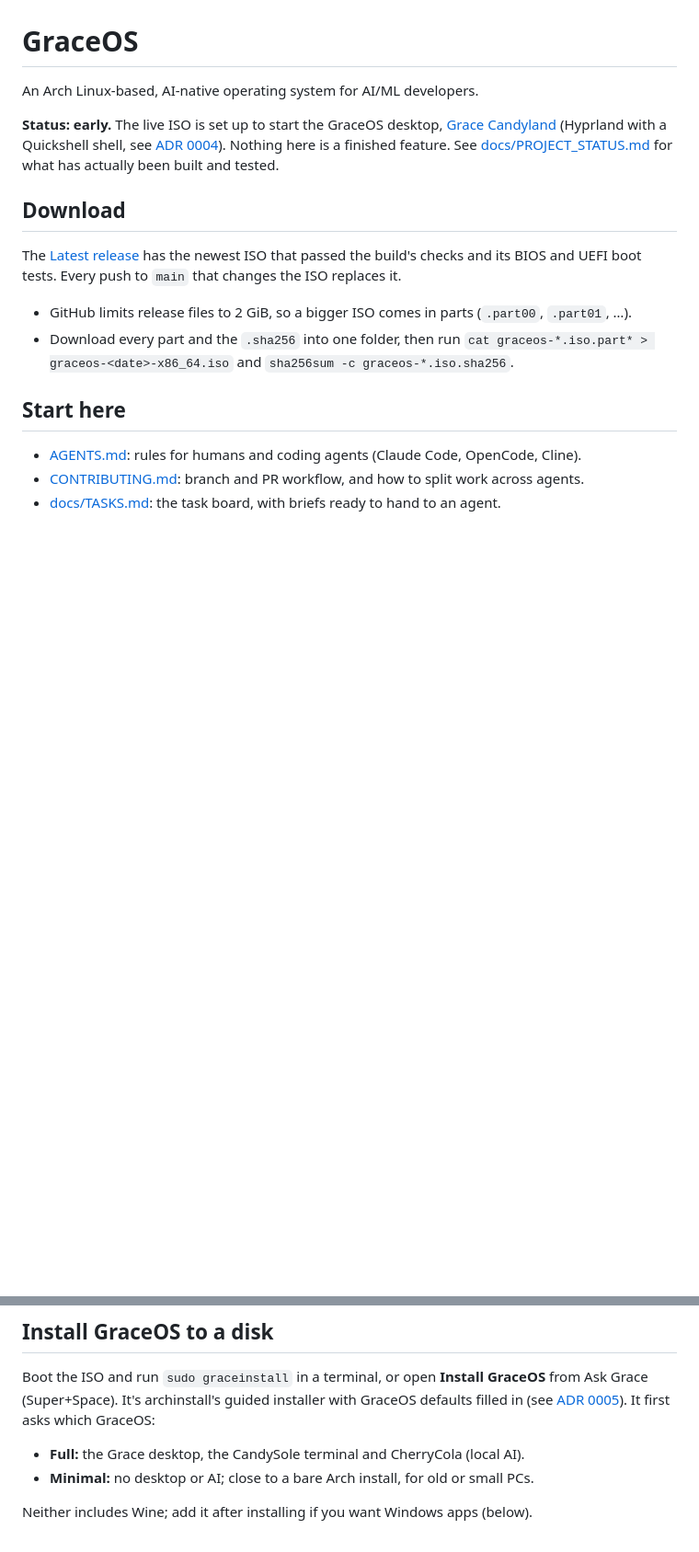
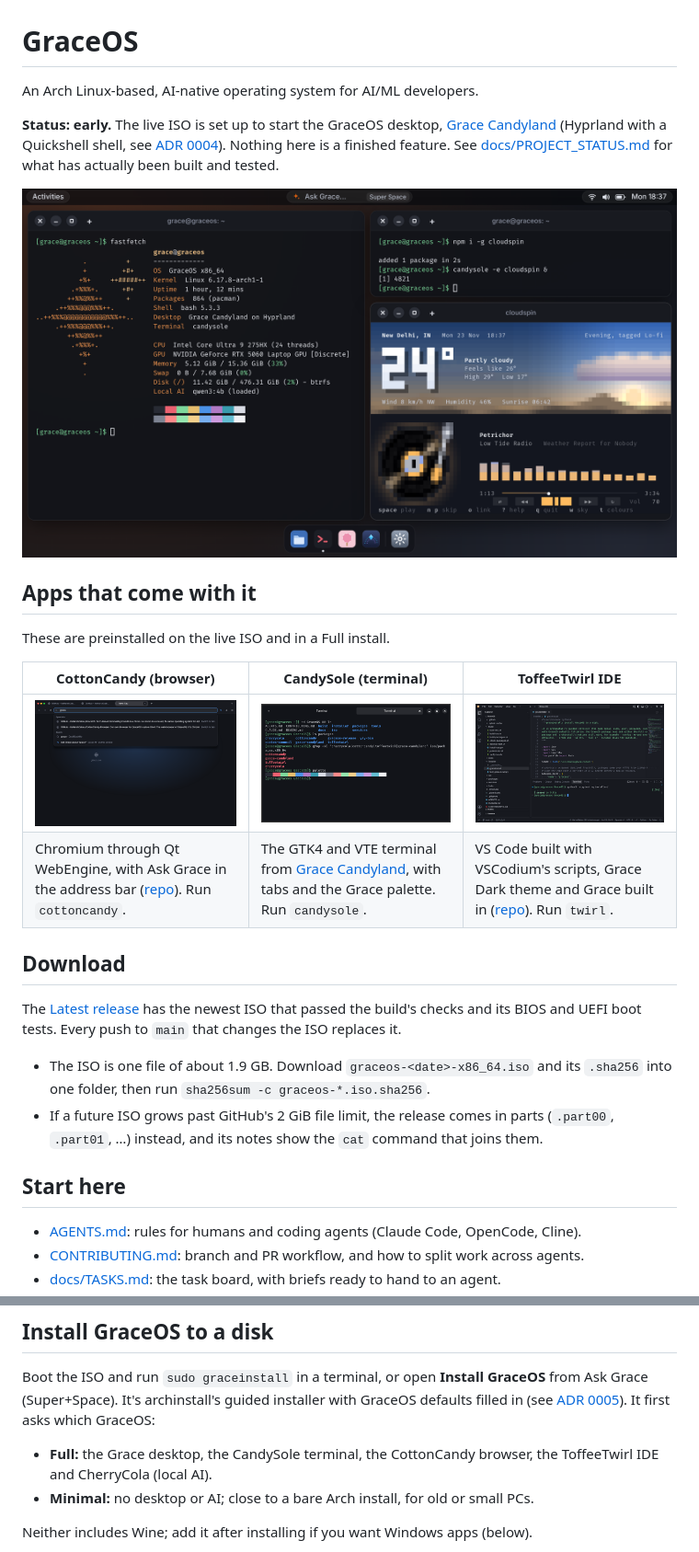
Before and after one commit to itsHarshDabas/GraceOS, a Markdown page: README.md, 2 parts joined by grey strips. Shown at 92% size. Rendered like a GitHub page; pictures changed too: docs/screenshots/candysole.png (added), docs/screenshots/cottoncandy.png (added), docs/screenshots/graceos-desktop.png (added); blank space fills up the shorter version.

Commit message:
README: desktop screenshot, app screenshots, one-file ISO download
Adds the Grace Candyland desktop shot and real captures of CottonCandy,
CandySole and ToffeeTwirl IDE, and updates the Download section now that
the ISO fits in one release file. The Full install list names the browser
and IDE it already installs.

Co-Authored-By: Claude Opus 5.5 <noreply@anthropic.com>
Claude-Session: https://claude.ai/code/session_01Qb7gq78ZwxJLtcBryFbC6X

```diff
--- a/README.md
+++ b/README.md
@@ -4,10 +4,20 @@ An Arch Linux-based, AI-native operating system for AI/ML developers.
 
 **Status: early.** The live ISO is set up to start the GraceOS desktop, [Grace Candyland](https://github.com/itsHarshDabas/grace-candyland) (Hyprland with a Quickshell shell, see [ADR 0004](docs/decisions/0004-grace-candyland-desktop.md)). Nothing here is a finished feature. See [docs/PROJECT_STATUS.md](docs/PROJECT_STATUS.md) for what has actually been built and tested.
 
+![The Grace Candyland desktop: fastfetch and Cloudspin in CandySole terminals](docs/screenshots/graceos-desktop.png)
+
+## Apps that come with it
+These are preinstalled on the live ISO and in a Full install.
+
+| CottonCandy (browser) | CandySole (terminal) | ToffeeTwirl IDE |
+|---|---|---|
+| [![CottonCandy](docs/screenshots/cottoncandy.png)](docs/screenshots/cottoncandy.png) | [![CandySole](docs/screenshots/candysole.png)](docs/screenshots/candysole.png) | [![ToffeeTwirl IDE](docs/screenshots/toffeetwirl.png)](docs/screenshots/toffeetwirl.png) |
+| Chromium through Qt WebEngine, with Ask Grace in the address bar ([repo](https://github.com/itsHarshDabas/CottonCandy-Browser)). Run `cottoncandy`. | The GTK4 and VTE terminal from [Grace Candyland](https://github.com/itsHarshDabas/grace-candyland), with tabs and the Grace palette. Run `candysole`. | VS Code built with VSCodium's scripts, Grace Dark theme and Grace built in ([repo](https://github.com/itsHarshDabas/ToffeeTwirl-IDE)). Run `twirl`. |
+
 ## Download
 The [Latest release](https://github.com/itsHarshDabas/GraceOS/releases/latest) has the newest ISO that passed the build's checks and its BIOS and UEFI boot tests. Every push to `main` that changes the ISO replaces it.
-- GitHub limits release files to 2 GiB, so a bigger ISO comes in parts (`.part00`, `.part01`, …).
-- Download every part and the `.sha256` into one folder, then run `cat graceos-*.iso.part* > graceos-<date>-x86_64.iso` and `sha256sum -c graceos-*.iso.sha256`.
+- The ISO is one file of about 1.9 GB. Download `graceos-<date>-x86_64.iso` and its `.sha256` into one folder, then run `sha256sum -c graceos-*.iso.sha256`.
+- If a future ISO grows past GitHub's 2 GiB file limit, the release comes in parts (`.part00`, `.part01`, …) instead, and its notes show the `cat` command that joins them.
 
 ## Start here
 - [AGENTS.md](AGENTS.md): rules for humans and coding agents (Claude Code, OpenCode, Cline).
@@ -34,7 +44,7 @@ Create a VM (VMware, VirtualBox, virt-manager or QEMU) with **UEFI** firmware, 4
 
 ## Install GraceOS to a disk
 Boot the ISO and run `sudo graceinstall` in a terminal, or open **Install GraceOS** from Ask Grace (Super+Space). It's archinstall's guided installer with GraceOS defaults filled in (see [ADR 0005](docs/decisions/0005-graceinstall-on-archinstall.md)). It first asks which GraceOS:
-- **Full:** the Grace desktop, the CandySole terminal and CherryCola (local AI).
+- **Full:** the Grace desktop, the CandySole terminal, the CottonCandy browser, the ToffeeTwirl IDE and CherryCola (local AI).
 - **Minimal:** no desktop or AI; close to a bare Arch install, for old or small PCs.
 
 Neither includes Wine; add it after installing if you want Windows apps (below).
```
